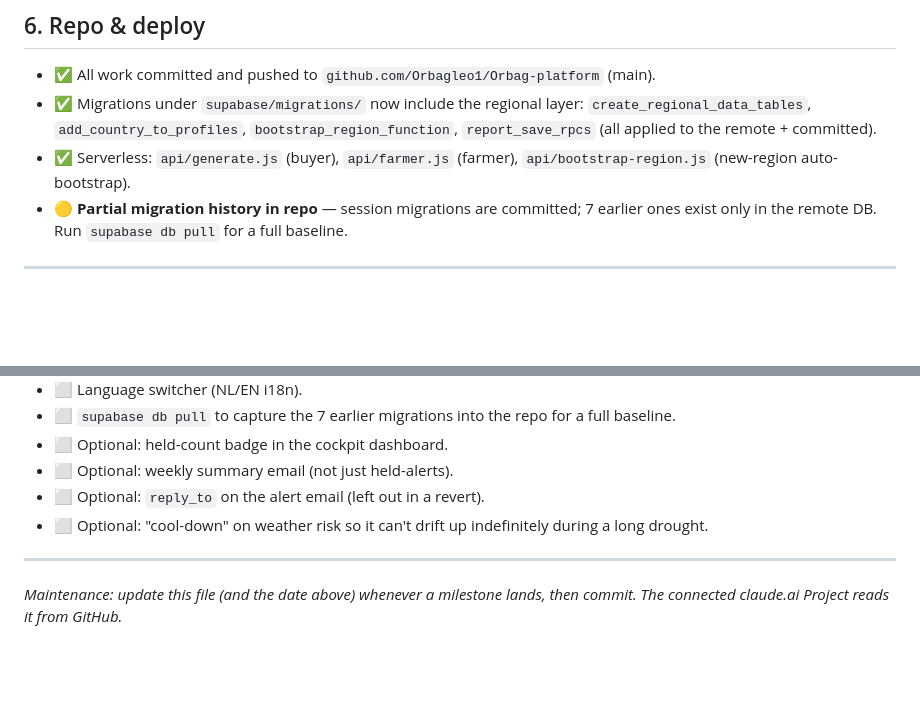
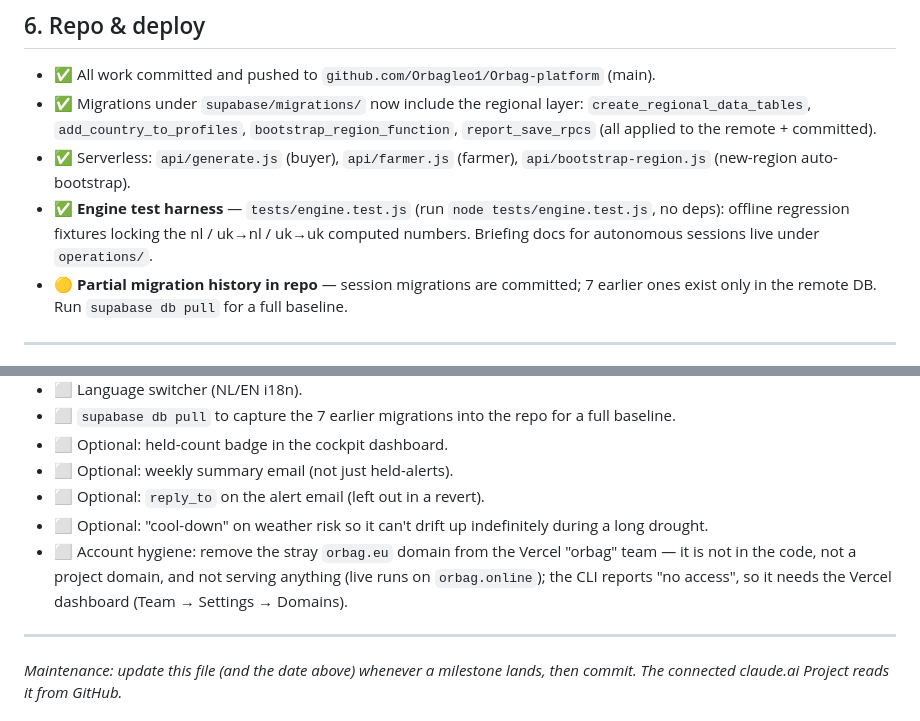
Before and after one commit to Orbagleo1/Orbag-platform, a Markdown page: STATUS.md, 2 parts joined by grey strips. Drawn GitHub-style; blank space fills up the shorter version.

Commit message:
@ STATUS: note engine test harness + orbag.eu cleanup backlog item
Co-Authored-By: Claude Opus 4.8 (1M context) <noreply@anthropic.com>
@

```diff
--- a/STATUS.md
+++ b/STATUS.md
@@ -59,6 +59,7 @@ Adding a country is a DB row (or an auto-bootstrap), not a code deploy.
 - ✅ All work committed and pushed to `github.com/Orbagleo1/Orbag-platform` (main).
 - ✅ Migrations under `supabase/migrations/` now include the regional layer: `create_regional_data_tables`, `add_country_to_profiles`, `bootstrap_region_function`, `report_save_rpcs` (all applied to the remote + committed).
 - ✅ Serverless: `api/generate.js` (buyer), `api/farmer.js` (farmer), `api/bootstrap-region.js` (new-region auto-bootstrap).
+- ✅ **Engine test harness** — `tests/engine.test.js` (run `node tests/engine.test.js`, no deps): offline regression fixtures locking the nl / uk→nl / uk→uk computed numbers. Briefing docs for autonomous sessions live under `operations/`.
 - 🟡 **Partial migration history in repo** — session migrations are committed; 7 earlier ones exist only in the remote DB. Run `supabase db pull` for a full baseline.
 
 ---
@@ -73,6 +74,7 @@ Adding a country is a DB row (or an auto-bootstrap), not a code deploy.
 - ⬜ Optional: weekly summary email (not just held-alerts).
 - ⬜ Optional: `reply_to` on the alert email (left out in a revert).
 - ⬜ Optional: "cool-down" on weather risk so it can't drift up indefinitely during a long drought.
+- ⬜ Account hygiene: remove the stray `orbag.eu` domain from the Vercel "orbag" team — it is not in the code, not a project domain, and not serving anything (live runs on `orbag.online`); the CLI reports "no access", so it needs the Vercel dashboard (Team → Settings → Domains).
 
 ---
 
```
